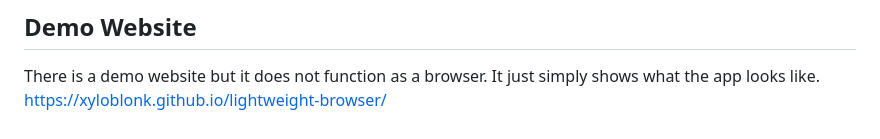
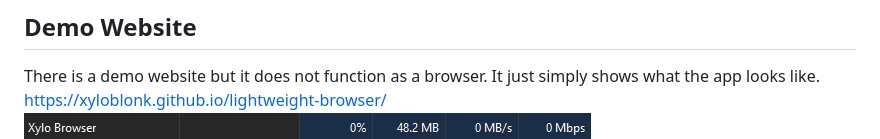
Before and after one commit to xyloblonk/lightweight-browser, a Markdown page: README.md, the part around the change printed below. Drawn GitHub-style.

```diff
--- a/README.md
+++ b/README.md
@@ -6,7 +6,7 @@ A blazing-fast, super-light Chromium-based browser using under 300MB RAM built f
 ## Demo Website
 There is a demo website but it does not function as a browser. It just simply shows what the app looks like.
 https://xyloblonk.github.io/lightweight-browser/
-
+![Windows Task Manager Demo](https://github.com/xyloblonk/lightweight-browser/blob/main/readme/img/image_2025-06-30_234811949.png?raw=true)
 ![App Demo Image](https://github.com/xyloblonk/lightweight-browser/blob/main/readme/img/image_2025-06-30_235150397.png?raw=true)
 
 ## Why I Made This
```
Also changed, not shown: other parts of README.md (+1 -1 lines).
